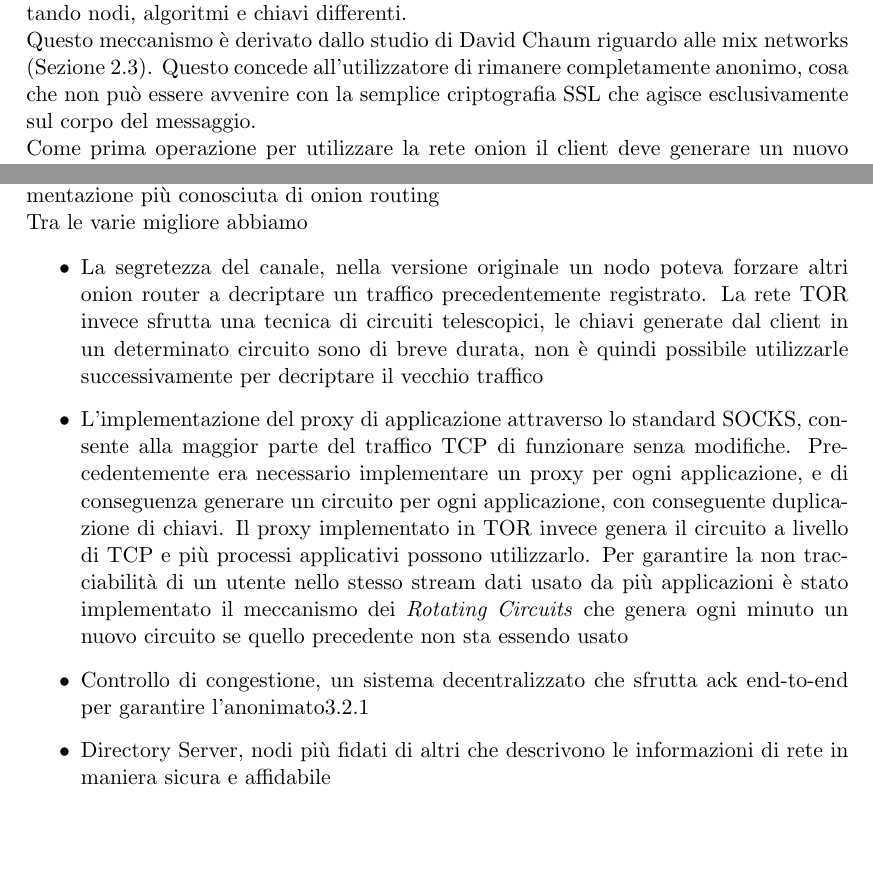
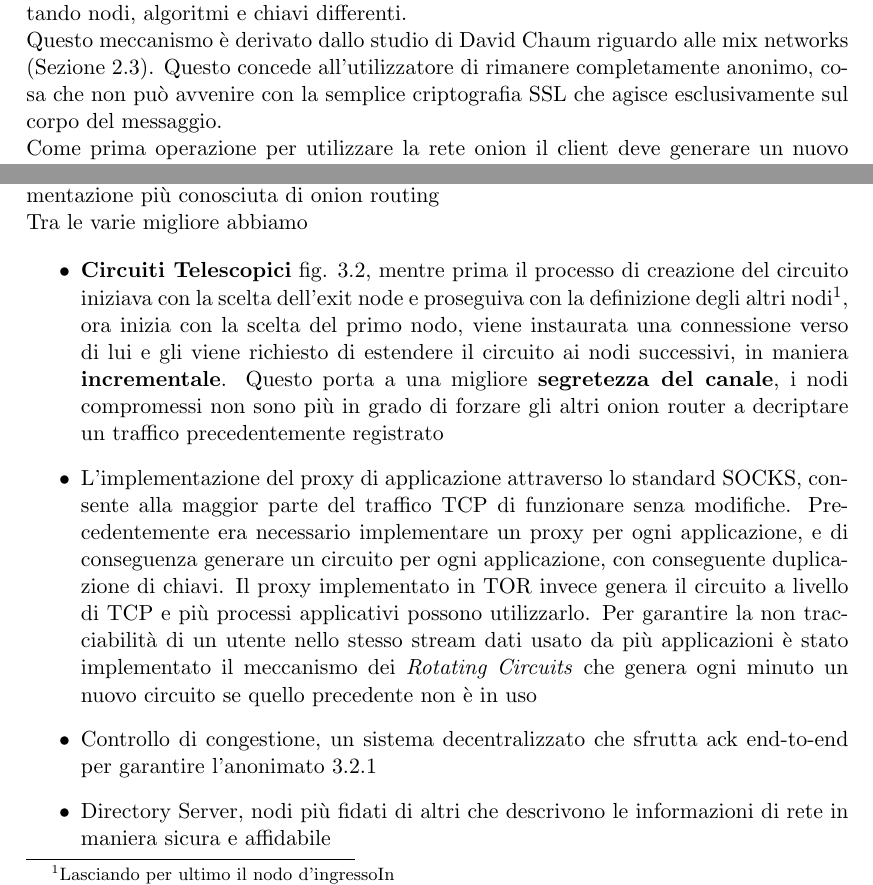
Before and after one commit to Glydric/TesiTriennale, a LaTeX thesis (latex/tesi/tesi.tex, which reads latex/tesi/Capitoli/2_onion.tex, latex/tesi/Capitoli/3_tor.tex): two parts of pages 11 and 15 of 47, joined at a grey line, cut so that both start at the same text, the shorter picture padded with empty space. Compiled offline with pdfLaTeX.

Commit message:
add name

```diff
--- a/latex/tesi/Capitoli/2_onion.tex
+++ b/latex/tesi/Capitoli/2_onion.tex
@@ -13,7 +13,7 @@ Il tutto avviene senza che nessun nodo possa conoscere contemporaneamente l'host
 Il cosiddetto exit node\footnote{Il nodo finale del circuito che conosce l'indirizzo reale della destinazione} può infine decriptare la parte finale del messaggio e scoprirne il corpo.
 La risposta del pacchetto segue lo stesso criterio sfruttando nodi, algoritmi e chiavi differenti. \\
 Questo meccanismo è derivato dallo studio di David Chaum riguardo alle mix networks (Sezione \ref{sec:OnionMixNetwork}).
-Questo concede all'utilizzatore di rimanere completamente anonimo, cosa che non può essere avvenire con la semplice criptografia SSL che agisce esclusivamente sul corpo del messaggio. \\
+Questo concede all'utilizzatore di rimanere completamente anonimo, cosa che non può avvenire con la semplice criptografia SSL che agisce esclusivamente sul corpo del messaggio. \\
 Come prima operazione per utilizzare la rete onion il client deve generare un nuovo circuito specificando il percorso di nodi che ogni pacchetto dovrà seguire, iniziando dal primo nodo vengono scambiate informazioni crittografiche come l'algoritmo e le chiavi da usare, successivamente si usano le informazioni del primo nodo per generare un pacchetto indirizzato al secondo nodo per ottenere le relative informazioni crittografiche e cosi via fino a che non si è generato tutto il circuito, grazie a questo meccanismo neanche durante la generazione del circuito è possibile risalire al client.
 Dato che la criptografia asimmetrica è troppo costosa per essere utilizzata durante lo scambio dati, essa viene usata solo durante la generazione del circuito e la condivisione delle chiavi simmetriche \footnote{In un meccanismo simile a quello dell'handshake di HTTPS/TLS}, successivamente gli strati vengono criptati e decriptati con la stessa chiave simmetrica.
 Questo consente alla rete onion ad avere una bassa latenza che è incrementata solo dal numero di onion router nel percorso e non dalla tecnologia che non è distante da quella usata in HTTPS
--- a/latex/tesi/Capitoli/3_tor.tex
+++ b/latex/tesi/Capitoli/3_tor.tex
@@ -9,10 +9,11 @@
 Nel 2002 viene presentata la rete Tor, diventata open source 2 anni dopo è l'implementazione più conosciuta di onion routing \\
 Tra le varie migliore abbiamo
 \begin{itemize}
-    \item La segretezza del canale, nella versione originale un nodo poteva forzare altri onion router a decriptare un traffico precedentemente registrato. La rete TOR invece sfrutta una tecnica di circuiti telescopici, le chiavi generate dal client in un determinato circuito sono di breve durata, non è quindi possibile utilizzarle successivamente per decriptare il vecchio traffico
-    \item L'implementazione del proxy di applicazione attraverso lo standard SOCKS, consente alla maggior parte del traffico TCP di funzionare senza modifiche. Precedentemente era necessario implementare un proxy per ogni applicazione, e di conseguenza generare un circuito per ogni applicazione, con conseguente duplicazione di chiavi. Il proxy implementato in TOR invece genera il circuito a livello di TCP e più processi applicativi possono utilizzarlo. Per garantire la non tracciabilità di un utente nello stesso stream dati usato da più applicazioni è stato implementato il meccanismo dei \emph{Rotating Circuits} che genera ogni minuto un nuovo circuito se quello precedente non sta essendo usato
+    \item \textbf{Circuiti Telescopici} fig. \ref{fig:telescopic}, mentre prima il processo di creazione del circuito iniziava con la scelta dell'exit node e proseguiva con la definizione degli altri nodi\footnote{Lasciando per ultimo il nodo d'ingressoIn}, ora inizia con la scelta del primo nodo, viene instaurata una connessione verso di lui e gli viene richiesto di estendere il circuito ai nodi successivi, in maniera \textbf{incrementale}. Questo porta a una migliore \textbf{segretezza del canale}, i nodi compromessi non sono più in grado di forzare gli altri onion router a decriptare un traffico precedentemente registrato
 
-    \item Controllo di congestione, un sistema decentralizzato che sfrutta ack end-to-end per garantire l'anonimato\ref{sec:CongestionControl}
+    \item L'implementazione del proxy di applicazione attraverso lo standard SOCKS, consente alla maggior parte del traffico TCP di funzionare senza modifiche. Precedentemente era necessario implementare un proxy per ogni applicazione, e di conseguenza generare un circuito per ogni applicazione, con conseguente duplicazione di chiavi. Il proxy implementato in TOR invece genera il circuito a livello di TCP e più processi applicativi possono utilizzarlo. Per garantire la non tracciabilità di un utente nello stesso stream dati usato da più applicazioni è stato implementato il meccanismo dei \emph{Rotating Circuits} che genera ogni minuto un nuovo circuito se quello precedente non è in uso
+
+    \item Controllo di congestione, un sistema decentralizzato che sfrutta ack end-to-end per garantire l'anonimato \ref{sec:CongestionControl}
     \item Directory Server, nodi più fidati di altri che descrivono le informazioni di rete in maniera sicura e affidabile
     \item Politiche di uscita variabili, ogni nodo possiede delle politiche che specificano le connessioni consentite e rifiutate, fondamentale in una rete distribuita fatta da volontari
     \item Controllo di integrità end-to-end, viene eseguito un controllo di integrità nel momento in cui il pacchetto esce dalla rete per garantire che i contenuti non sono stati alterati
```
Also changed, not shown: latex/presentation/rucco_8.tex (+1 -1 lines), latex/tesi/Capitoli/4_implementazione.tex (+1 -1 lines), latex/tesi/Capitoli/6_conclusioni.tex (+2 -0 lines), latex/presentation/rucco_8.pdf, latex/tesi/Capitoli/3_tor.tex (8 more changed lines).
